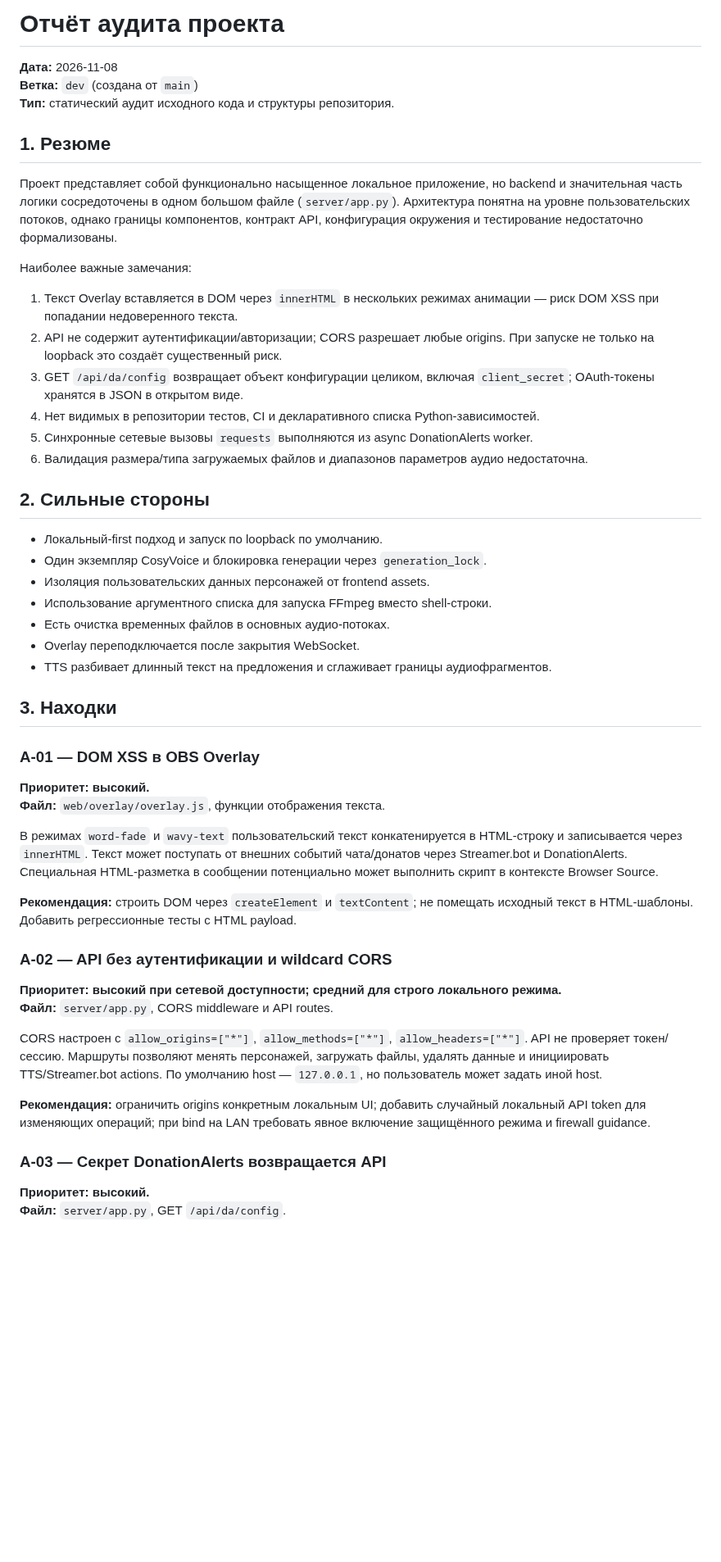
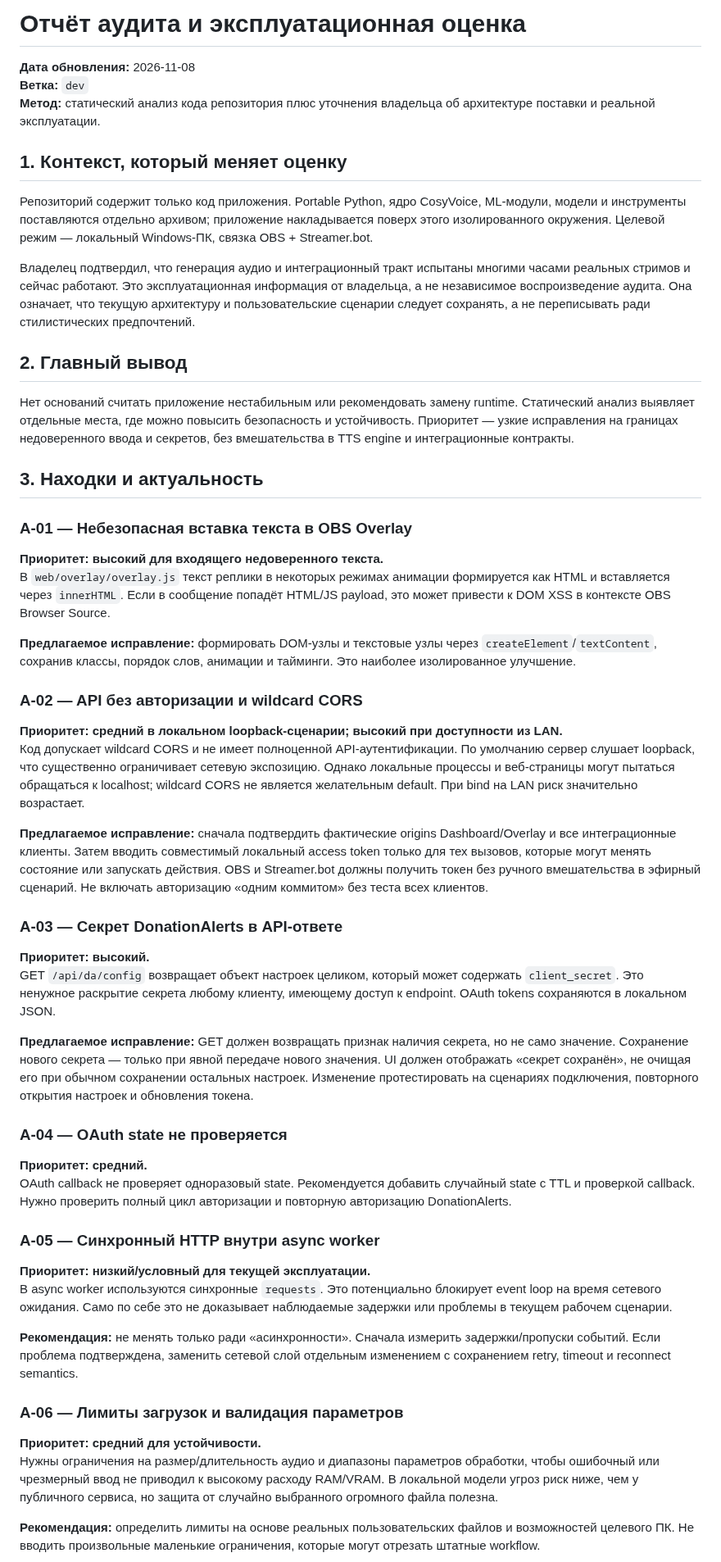
Before and after one commit to BuXaLo/stream-tts-studio, a Markdown page: dosc/AUDIT.md, the part around one of its changes. Shown at 82% size. Rendered like a GitHub page; blank space fills up the shorter version.

Commit message:
docs: clarify runtime model and regression-safe improvement plan

```diff
--- a/dosc/AUDIT.md
+++ b/dosc/AUDIT.md
@@ -1,50 +1,52 @@
-# Отчёт аудита проекта
+# Отчёт аудита и эксплуатационная оценка
 
-**Дата:** 2026-11-08
-**Ветка:** `dev` (создана от `main`)
-**Тип:** статический аудит исходного кода и структуры репозитория.
+**Дата обновления:** 2026-11-08
+**Ветка:** `dev`
+**Метод:** статический анализ кода репозитория плюс уточнения владельца об архитектуре поставки и реальной эксплуатации.
 
-## 1. Резюме
+## 1. Контекст, который меняет оценку
 
-Проект представляет собой функционально насыщенное локальное приложение, но backend и значительная часть логики сосредоточены в одном большом файле (`server/app.py`). Архитектура понятна на уровне пользовательских потоков, однако границы компонентов, контракт API, конфигурация окружения и тестирование недостаточно формализованы.
+Репозиторий содержит только код приложения. Portable Python, ядро CosyVoice, ML-модули, модели и инструменты поставляются отдельно архивом; приложение накладывается поверх этого изолированного окружения. Целевой режим — локальный Windows-ПК, связка OBS + Streamer.bot.
 
-Наиболее важные замечания:
-1. Текст Overlay вставляется в DOM через `innerHTML` в нескольких режимах анимации — риск DOM XSS при попадании недоверенного текста.
-2. API не содержит аутентификации/авторизации; CORS разрешает любые origins. При запуске не только на loopback это создаёт существенный риск.
-3. GET `/api/da/config` возвращает объект конфигурации целиком, включая `client_secret`; OAuth-токены хранятся в JSON в открытом виде.
-4. Нет видимых в репозитории тестов, CI и декларативного списка Python-зависимостей.
-5. Синхронные сетевые вызовы `requests` выполняются из async DonationAlerts worker.
-6. Валидация размера/типа загружаемых файлов и диапазонов параметров аудио недостаточна.
+Владелец подтвердил, что генерация аудио и интеграционный тракт испытаны многими часами реальных стримов и сейчас работают. Это эксплуатационная информация от владельца, а не независимое воспроизведение аудита. Она означает, что текущую архитектуру и пользовательские сценарии следует сохранять, а не переписывать ради стилистических предпочтений.
 
-## 2. Сильные стороны
+## 2. Главный вывод
 
-- Локальный-first подход и запуск по loopback по умолчанию.
-- Один экземпляр CosyVoice и блокировка генерации через `generation_lock`.
-- Изоляция пользовательских данных персонажей от frontend assets.
-- Использование аргументного списка для запуска FFmpeg вместо shell-строки.
-- Есть очистка временных файлов в основных аудио-потоках.
-- Overlay переподключается после закрытия WebSocket.
-- TTS разбивает длинный текст на предложения и сглаживает границы аудиофрагментов.
+Нет оснований считать приложение нестабильным или рекомендовать замену runtime. Статический анализ выявляет отдельные места, где можно повысить безопасность и устойчивость. Приоритет — узкие исправления на границах недоверенного ввода и секретов, без вмешательства в TTS engine и интеграционные контракты.
 
-## 3. Находки
+## 3. Находки и актуальность
 
-### A-01 — DOM XSS в OBS Overlay
+### A-01 — Небезопасная вставка текста в OBS Overlay
+**Приоритет: высокий для входящего недоверенного текста.**
+В `web/overlay/overlay.js` текст реплики в некоторых режимах анимации формируется как HTML и вставляется через `innerHTML`. Если в сообщение попадёт HTML/JS payload, это может привести к DOM XSS в контексте OBS Browser Source.
+
+**Предлагаемое исправление:** формировать DOM-узлы и текстовые узлы через `createElement`/`textContent`, сохранив классы, порядок слов, анимации и тайминги. Это наиболее изолированное улучшение.
+
+### A-02 — API без авторизации и wildcard CORS
+**Приоритет: средний в локальном loopback-сценарии; высокий при доступности из LAN.**
+Код допускает wildcard CORS и не имеет полноценной API-аутентификации. По умолчанию сервер слушает loopback, что существенно ограничивает сетевую экспозицию. Однако локальные процессы и веб-страницы могут пытаться обращаться к localhost; wildcard CORS не является желательным default. При bind на LAN риск значительно возрастает.
+
+**Предлагаемое исправление:** сначала подтвердить фактические origins Dashboard/Overlay и все интеграционные клиенты. Затем вводить совместимый локальный access token только для тех вызовов, которые могут менять состояние или запускать действия. OBS и Streamer.bot должны получить токен без ручного вмешательства в эфирный сценарий. Не включать авторизацию «одним коммитом» без теста всех клиентов.
+
+### A-03 — Секрет DonationAlerts в API-ответе
 **Приоритет: высокий.**
-**Файл:** `web/overlay/overlay.js`, функции отображения текста.
+GET `/api/da/config` возвращает объект настроек целиком, который может содержать `client_secret`. Это ненужное раскрытие секрета любому клиенту, имеющему доступ к endpoint. OAuth tokens сохраняются в локальном JSON.
 
-В режимах `word-fade` и `wavy-text` пользовательский текст конкатенируется в HTML-строку и записывается через `innerHTML`. Текст может поступать от внешних событий чата/донатов через Streamer.bot и DonationAlerts. Специальная HTML-разметка в сообщении потенциально может выполнить скрипт в контексте Browser Source.
+**Предлагаемое исправление:** GET должен возвращать признак наличия секрета, но не само значение. Сохранение нового секрета — только при явной передаче нового значения. UI должен отображать «секрет сохранён», не очищая его при обычном сохранении остальных настроек. Изменение протестировать на сценариях подключения, повторного открытия настроек и обновления токена.
 
-**Рекомендация:** строить DOM через `createElement` и `textContent`; не помещать исходный текст в HTML-шаблоны. Добавить регрессионные тесты с HTML payload.
+### A-04 — OAuth state не проверяется
+**Приоритет: средний.**
+OAuth callback не проверяет одноразовый state. Рекомендуется добавить случайный state с TTL и проверкой callback. Нужно проверить полный цикл авторизации и повторную авторизацию DonationAlerts.
 
-### A-02 — API без аутентификации и wildcard CORS
-**Приоритет: высокий при сетевой доступности; средний для строго локального режима.**
-**Файл:** `server/app.py`, CORS middleware и API routes.
+### A-05 — Синхронный HTTP внутри async worker
+**Приоритет: низкий/условный для текущей эксплуатации.**
+В async worker используются синхронные `requests`. Это потенциально блокирует event loop на время сетевого ожидания. Само по себе это не доказывает наблюдаемые задержки или проблемы в текущем рабочем сценарии.
 
-CORS настроен с `allow_origins=["*"]`, `allow_methods=["*"]`, `allow_headers=["*"]`. API не проверяет токен/сессию. Маршруты позволяют менять персонажей, загружать файлы, удалять данные и инициировать TTS/Streamer.bot actions. По умолчанию host — `127.0.0.1`, но пользователь может задать иной host.
+**Рекомендация:** не менять только ради «асинхронности». Сначала измерить задержки/пропуски событий. Если проблема подтверждена, заменить сетевой слой отдельным изменением с сохранением retry, timeout и reconnect semantics.
 
-**Рекомендация:** ограничить origins конкретным локальным UI; добавить случайный локальный API token для изменяющих операций; при bind на LAN требовать явное включение защищённого режима и firewall guidance.
+### A-06 — Лимиты загрузок и валидация параметров
+**Приоритет: средний для устойчивости.**
+Нужны ограничения на размер/длительность аудио и диапазоны параметров обработки, чтобы ошибочный или чрезмерный ввод не приводил к высокому расходу RAM/VRAM. В локальной модели угроз риск ниже, чем у публичного сервиса, но защита от случайно выбранного огромного файла полезна.
 
-### A-03 — Секрет DonationAlerts возвращается API
-**Приоритет: высокий.**
-**Файл:** `server/app.py`, GET `/api/da/config`.
+**Рекомендация:** определить лимиты на основе реальных пользовательских файлов и возможностей целевого ПК. Не вводить произвольные маленькие ограничения, которые могут отрезать штатные workflow.
 
```
Also changed, not shown: other parts of dosc/AUDIT.md (+24 -64 lines).
